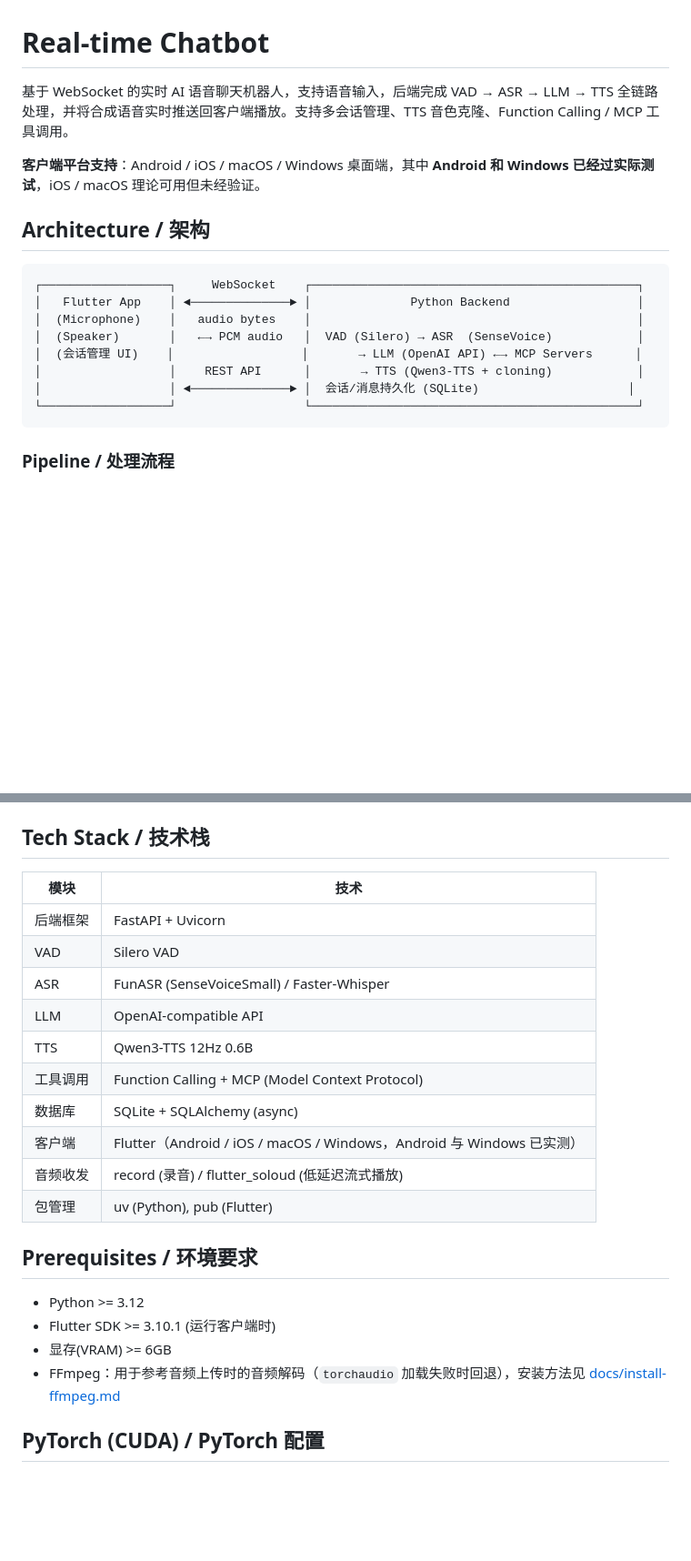
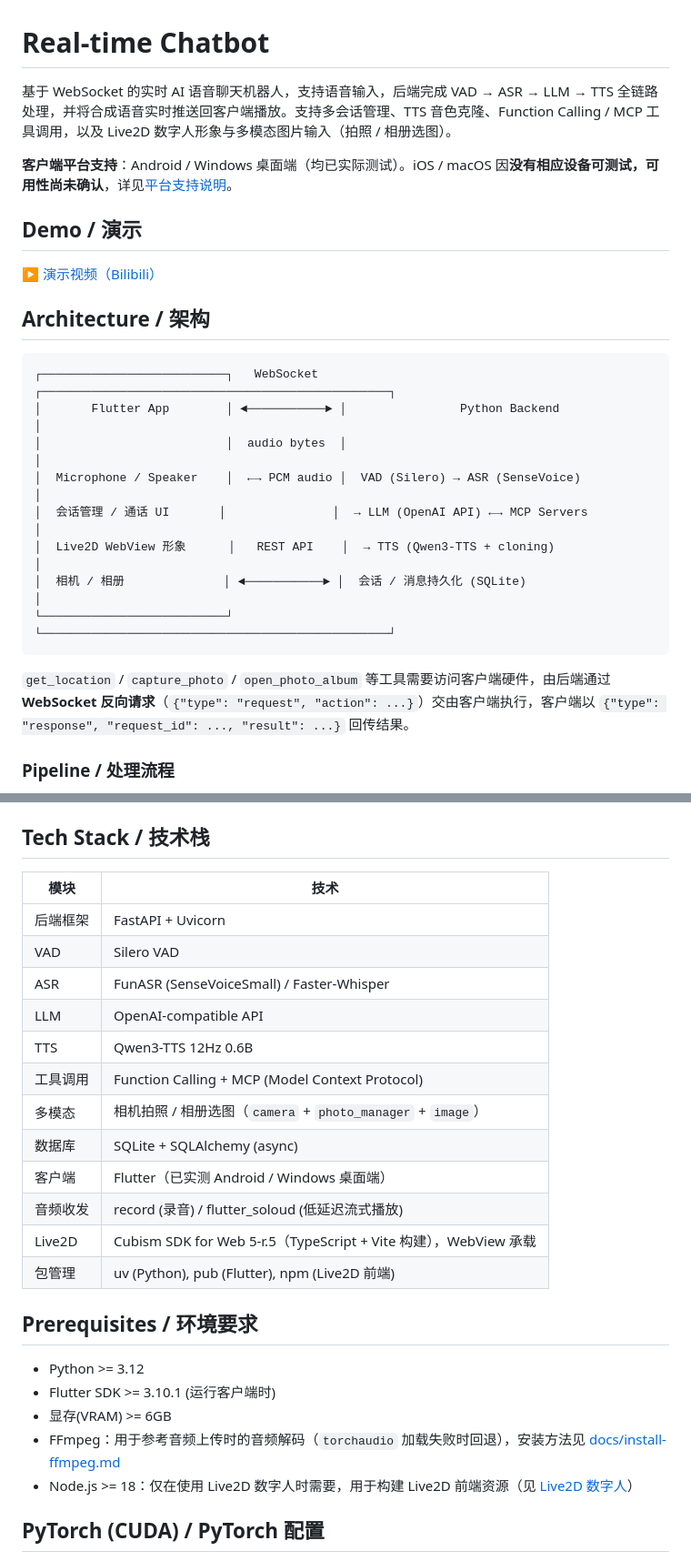
Before and after one commit to XiaoHui406/realtime-chatbot, a Markdown page: README.md, 2 parts joined by grey strips. Shown at 91% size. Drawn GitHub-style; blank space fills up the shorter version.

````diff
--- a/README.md
+++ b/README.md
@@ -1,21 +1,27 @@
 # Real-time Chatbot
 
-基于 WebSocket 的实时 AI 语音聊天机器人，支持语音输入，后端完成 VAD → ASR → LLM → TTS 全链路处理，并将合成语音实时推送回客户端播放。支持多会话管理、TTS 音色克隆、Function Calling / MCP 工具调用。
+基于 WebSocket 的实时 AI 语音聊天机器人，支持语音输入，后端完成 VAD → ASR → LLM → TTS 全链路处理，并将合成语音实时推送回客户端播放。支持多会话管理、TTS 音色克隆、Function Calling / MCP 工具调用，以及 Live2D 数字人形象与多模态图片输入（拍照 / 相册选图）。
 
-**客户端平台支持**：Android / iOS / macOS / Windows 桌面端，其中 **Android 和 Windows 已经过实际测试**，iOS / macOS 理论可用但未经验证。
+**客户端平台支持**：Android / Windows 桌面端（均已实际测试）。iOS / macOS 因**没有相应设备可测试，可用性尚未确认**，详见[平台支持说明](#平台支持说明--platform-support)。
+
+## Demo / 演示
+
+▶️ [演示视频（Bilibili）](https://www.bilibili.com/video/BV1WzJk6LEWx)
 
 ## Architecture / 架构
 
 ```
-┌──────────────────┐     WebSocket    ┌──────────────────────────────────────────────┐
-│   Flutter App    │ ◄──────────────► │              Python Backend                  │
-│  (Microphone)    │   audio bytes    │                                              │
-│  (Speaker)       │   ←→ PCM audio   │  VAD (Silero) → ASR  (SenseVoice)            │
-│  (会话管理 UI)    │                  │       → LLM (OpenAI API) ←→ MCP Servers      │
-│                  │    REST API      │       → TTS (Qwen3-TTS + cloning)            │
-│                  │ ◄──────────────► │  会话/消息持久化 (SQLite)                     │
-└──────────────────┘                  └──────────────────────────────────────────────┘
+┌──────────────────────────┐   WebSocket   ┌─────────────────────────────────────────────────┐
+│       Flutter App        │ ◄───────────► │                Python Backend                   │
+│                          │  audio bytes  │                                                 │
+│  Microphone / Speaker    │  ←→ PCM audio │  VAD (Silero) → ASR (SenseVoice)                │
+│  会话管理 / 通话 UI       │               │  → LLM (OpenAI API) ←→ MCP Servers              │
+│  Live2D WebView 形象      │   REST API    │  → TTS (Qwen3-TTS + cloning)                    │
+│  相机 / 相册              │ ◄───────────► │  会话 / 消息持久化 (SQLite)                      │
+└──────────────────────────┘               └─────────────────────────────────────────────────┘
 ```
+
+`get_location` / `capture_photo` / `open_photo_album` 等工具需要访问客户端硬件，由后端通过 **WebSocket 反向请求**（`{"type": "request", "action": ...}`）交由客户端执行，客户端以 `{"type": "response", "request_id": ..., "result": ...}` 回传结果。
 
 ### Pipeline / 处理流程
 
@@ -28,18 +34,20 @@
 
 ## Tech Stack / 技术栈
 
-| 模块     | 技术                                                                  |
-| -------- | --------------------------------------------------------------------- |
-| 后端框架 | FastAPI + Uvicorn                                                     |
-| VAD      | Silero VAD                                                            |
-| ASR      | FunASR (SenseVoiceSmall) / Faster-Whisper                             |
-| LLM      | OpenAI-compatible API                                                 |
-| TTS      | Qwen3-TTS 12Hz 0.6B                                                   |
-| 工具调用 | Function Calling + MCP (Model Context Protocol)                       |
-| 数据库   | SQLite + SQLAlchemy (async)                                           |
-| 客户端   | Flutter（Android / iOS / macOS / Windows，Android 与 Windows 已实测） |
-| 音频收发 | record (录音) / flutter_soloud (低延迟流式播放)                       |
-| 包管理   | uv (Python), pub (Flutter)                                            |
+| 模块     | 技术                                                             |
+| -------- | ---------------------------------------------------------------- |
+| 后端框架 | FastAPI + Uvicorn                                                |
+| VAD      | Silero VAD                                                       |
+| ASR      | FunASR (SenseVoiceSmall) / Faster-Whisper                        |
+| LLM      | OpenAI-compatible API                                            |
+| TTS      | Qwen3-TTS 12Hz 0.6B                                              |
+| 工具调用 | Function Calling + MCP (Model Context Protocol)                  |
+| 多模态   | 相机拍照 / 相册选图（`camera` + `photo_manager` + `image`）      |
+| 数据库   | SQLite + SQLAlchemy (async)                                      |
+| 客户端   | Flutter（已实测 Android / Windows 桌面端）                       |
+| 音频收发 | record (录音) / flutter_soloud (低延迟流式播放)                  |
+| Live2D   | Cubism SDK for Web 5-r.5（TypeScript + Vite 构建），WebView 承载 |
+| 包管理   | uv (Python), pub (Flutter), npm (Live2D 前端)                    |
 
 ## Prerequisites / 环境要求
 
@@ -47,6 +55,7 @@
 - Flutter SDK >= 3.10.1 (运行客户端时)
 - 显存(VRAM) >= 6GB
 - FFmpeg：用于参考音频上传时的音频解码（`torchaudio` 加载失败时回退），安装方法见 [docs/install-ffmpeg.md](docs/install-ffmpeg.md)
+- Node.js >= 18：仅在使用 Live2D 数字人时需要，用于构建 Live2D 前端资源（见 [Live2D 数字人](#live2d-数字人--live2d-avatar)）
 
 ## PyTorch (CUDA) / PyTorch 配置
 
````
Also changed, not shown: other parts of README.md (+48 -15 lines).
